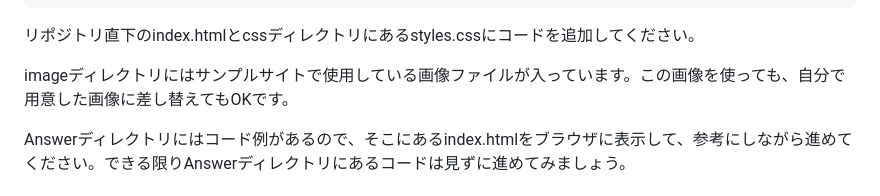
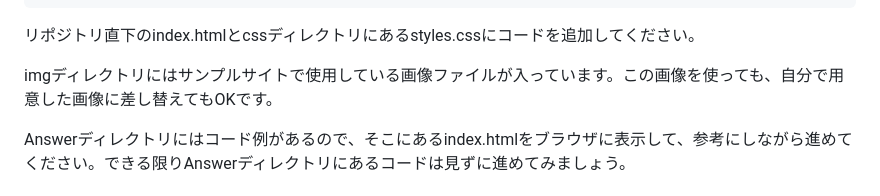
Before and after one commit to yui0297/HTML-CSS-HandsOn, a Markdown page: README.md, the part around the change. Drawn GitHub-style.

Commit message:
[fix] README.md

```diff
--- a/README.md
+++ b/README.md
@@ -26,7 +26,7 @@ HTML-CSS-HandsOn
 
 リポジトリ直下のindex.htmlとcssディレクトリにあるstyles.cssにコードを追加してください。
 
-imageディレクトリにはサンプルサイトで使用している画像ファイルが入っています。この画像を使っても、自分で用意した画像に差し替えてもOKです。
+imgディレクトリにはサンプルサイトで使用している画像ファイルが入っています。この画像を使っても、自分で用意した画像に差し替えてもOKです。
 
 Answerディレクトリにはコード例があるので、そこにあるindex.htmlをブラウザに表示して、参考にしながら進めてください。できる限りAnswerディレクトリにあるコードは見ずに進めてみましょう。
 
```
